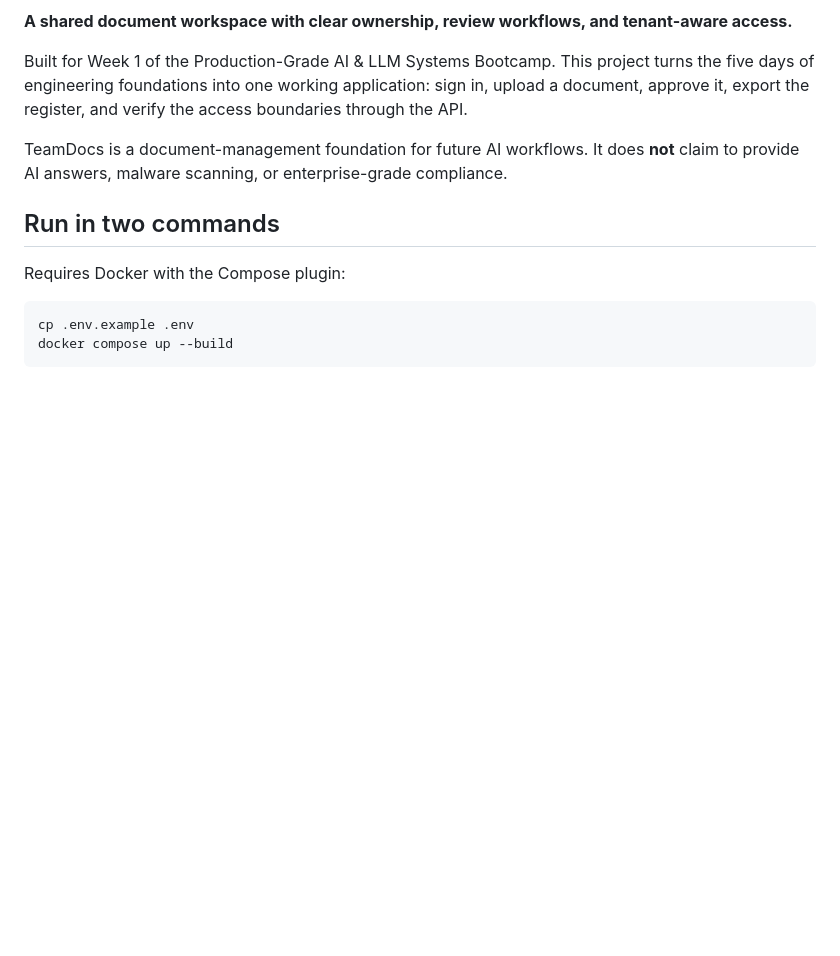
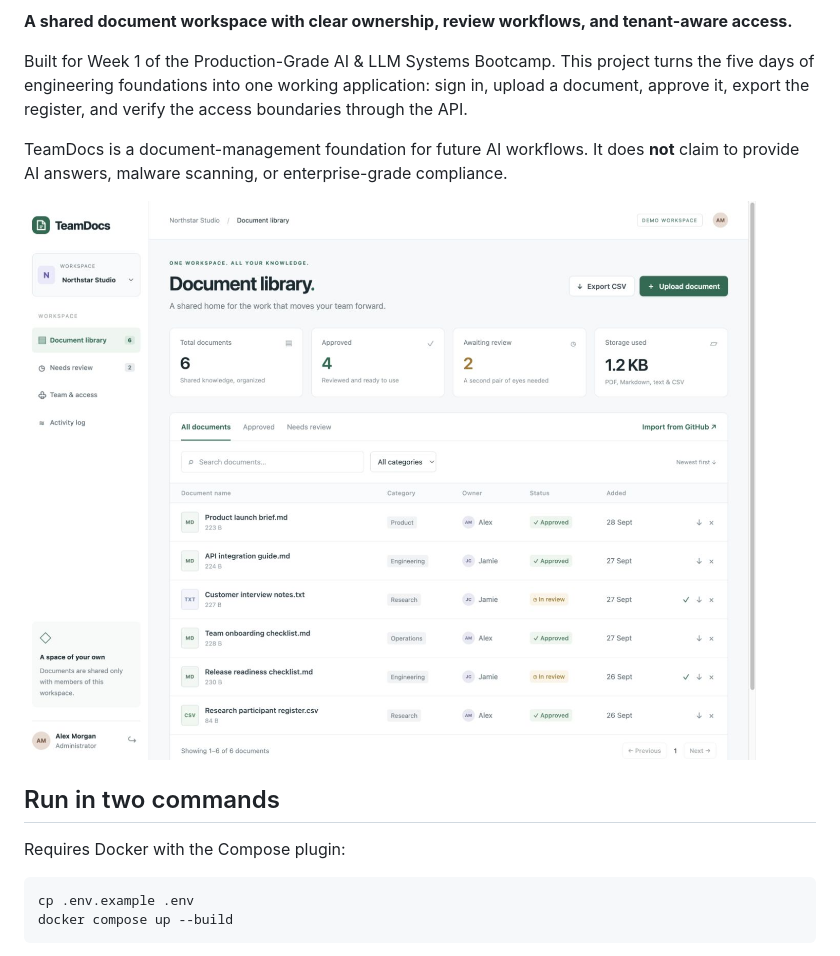
Before and after one commit to raghavpamnani/teamdocs-week1, a Markdown page: README.md, the part around one of its changes. Rendered like a GitHub page; pictures changed too: docs/screenshots/library.png (added); blank space fills up the shorter version.

Commit message:
Add demo screenshot and refine mobile presentation

```diff
--- a/README.md
+++ b/README.md
@@ -5,6 +7,8 @@
 Built for Week 1 of the Production-Grade AI & LLM Systems Bootcamp. This project turns the five days of engineering foundations into one working application: sign in, upload a document, approve it, export the register, and verify the access boundaries through the API.
 
 TeamDocs is a document-management foundation for future AI workflows. It does **not** claim to provide AI answers, malware scanning, or enterprise-grade compliance.
+
+![TeamDocs document library](docs/screenshots/library.png)
 
 ## Run in two commands
 
```
Also changed, not shown: other parts of README.md (+2 -0 lines), docs/LOOM_SCRIPT.md (+2 -2 lines), 2 other files.
